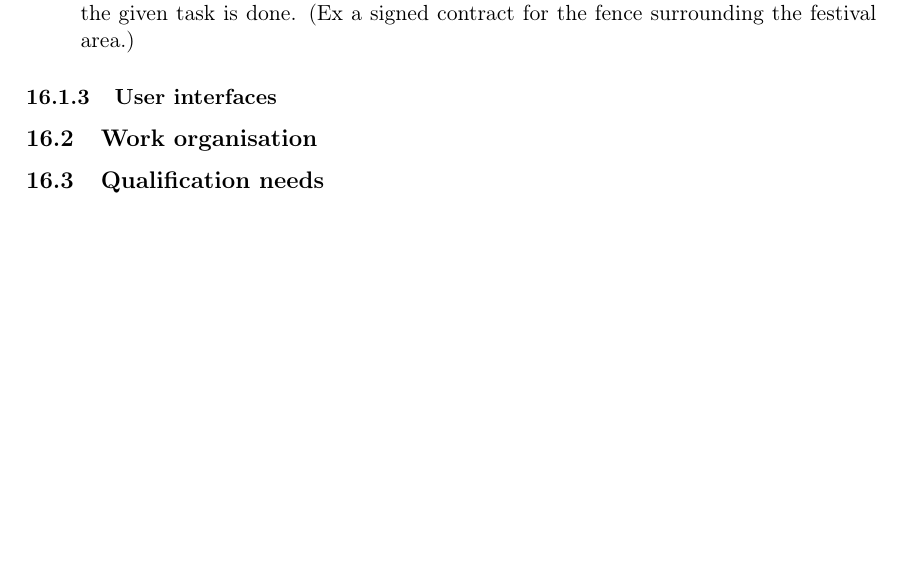
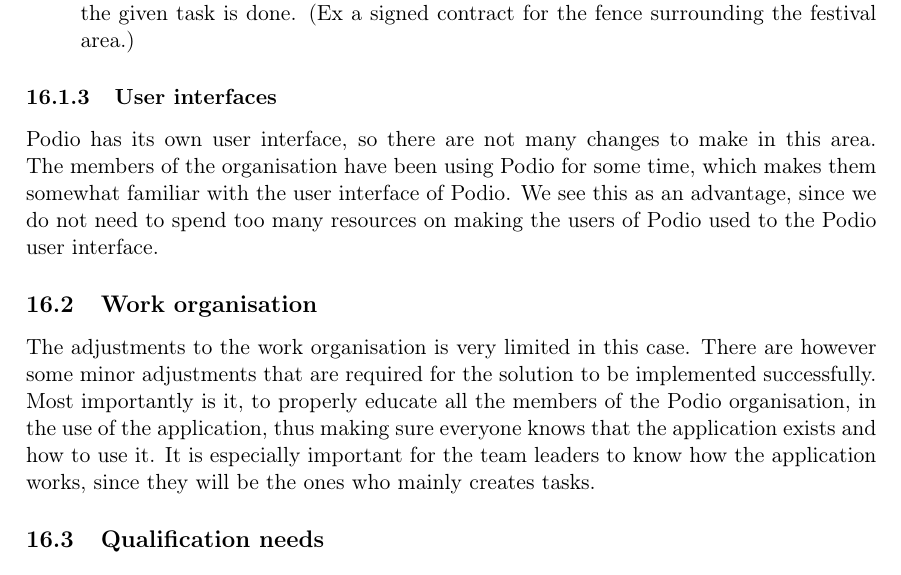
Before and after one commit to czepluch/MiL, a LaTeX document (report/report.tex, which reads report/Innovation/innovation.tex): part of page 15 of 24, cut so that both start at the same text, the shorter picture padded with empty space. Compiled offline with pdfLaTeX.

Commit message:
work organisation draft done

```diff
--- a/report/Innovation/innovation.tex
+++ b/report/Innovation/innovation.tex
@@ -101,9 +101,19 @@
 \end{itemize}
 
 \subsubsection{User interfaces}
+Podio has its own user interface, so there are not many changes to make in this area. The members of
+the organisation have been using Podio for some time, which makes them somewhat familiar with the
+user interface of Podio. We see this as an advantage, since we do not need to spend too many
+resources on making the users of Podio used to the Podio user interface.
 
 \subsection{Work organisation}
 \label{sub:work_organisation}
+The adjustments to the work organisation is very limited in this case. There are however some
+minor adjustments that are required for the solution to be implemented successfully.
+Most importantly is it, to properly educate all the members of the Podio organisation, in the use of
+the application, thus making sure everyone knows that the application exists and how to use it. It
+is especially important for the team leaders to know how the application works, since they will be
+the ones who mainly creates tasks.
 
 \subsection{Qualification needs}
 \label{sub:qualification_needs}
```
